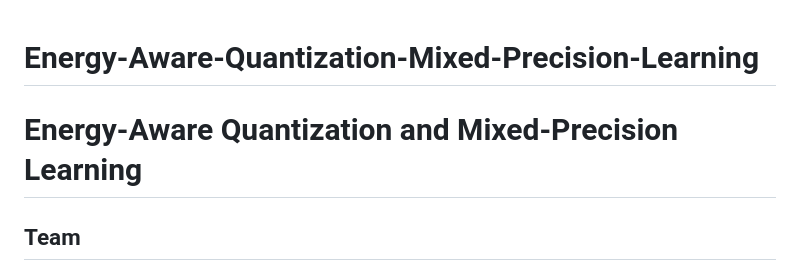
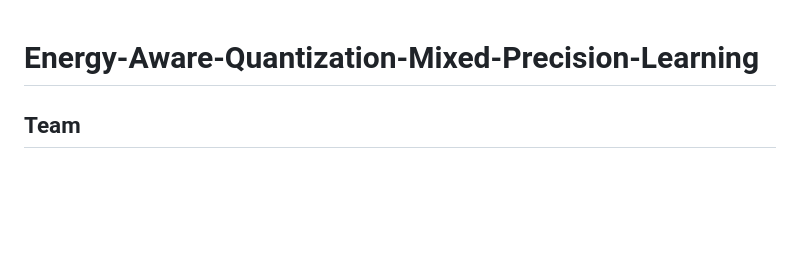
Before and after one commit to Krupa-pv/Energy-Aware-Quantization-Mixed-Precision-Learning, a Markdown page: README.md, the part around the change. Rendered like a GitHub page; blank space fills up the shorter version.

Commit message:
Update project title in README.md

```diff
--- a/README.md
+++ b/README.md
@@ -1,5 +1,4 @@
 # Energy-Aware-Quantization-Mixed-Precision-Learning
-# Energy-Aware Quantization and Mixed-Precision Learning
 
 ## Team
 - **Salma Bhar (sxb1283)** – Primary Contact
```
